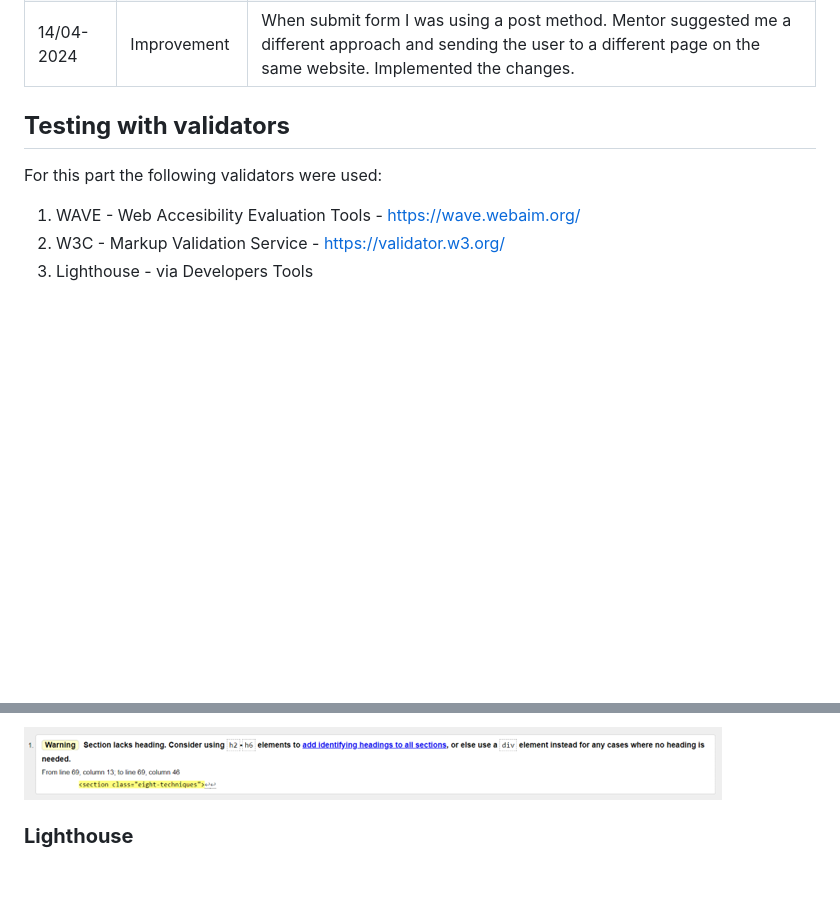
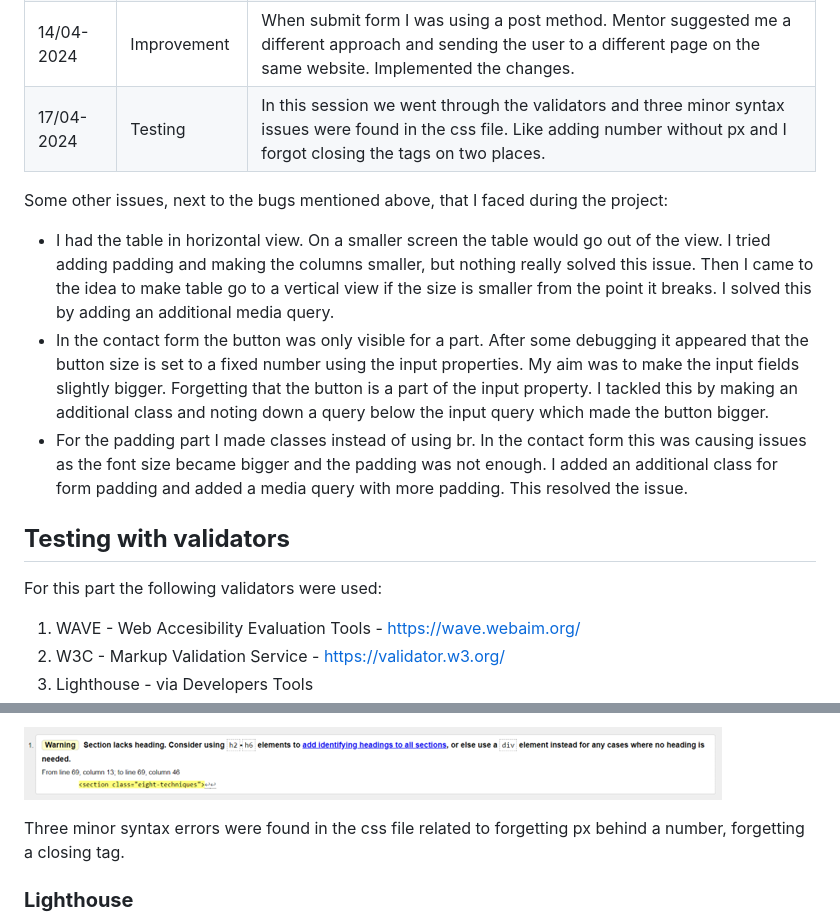
Before and after one commit to JSaprah/seven-healing-chakras, a Markdown page: TESTING.md, 2 parts joined by grey strips. Drawn GitHub-style; blank space fills up the shorter version.

Commit message:
Add testing results to the tesing file

```diff
--- a/TESTING.md
+++ b/TESTING.md
@@ -25,6 +25,13 @@ The following manual methods were used for testing:
 | 14/04-2024   | Error       | Images visible in the testing environment, but not on the deployed website. Solved this by making the path relative instead of absolute by adding. |
 | 14/04-2024   | Error       | Table taking too much space on smaller screens. Solved this by adding a media query for smaller screens and reversing the table vertically. |
 | 14/04-2024   | Improvement | When submit form I was using a post method. Mentor suggested me a different approach and sending the user to a different page on the same website. Implemented the changes. |
+| 17/04-2024   | Testing | In this session we went through the validators and three minor syntax issues were found in the css file. Like adding number without px and I forgot closing the tags on two places. |
+
+Some other issues, next to the bugs mentioned above, that I faced during the project:
+
+- I had the table in horizontal view. On a smaller screen the table would go out of the view. I tried adding padding and making the columns smaller, but nothing really solved this issue. Then I came to the idea to make table go to a vertical view if the size is smaller from the point it breaks. I solved this by adding an additional media query.
+- In the contact form the button was only visible for a part. After some debugging it appeared that the button size is set to a fixed number using the input properties. My aim was to make the input fields slightly bigger. Forgetting that the button is a part of the input property. I tackled this by making an additional class and noting down a query below the input query which made the button bigger.
+- For the padding part I made classes instead of using br. In the contact form this was causing issues as the font size became bigger and the padding was not enough. I added an additional class for form padding and added a media query with more padding. This resolved the issue.
 
 
 ## **Testing with validators**
@@ -69,6 +76,8 @@ Description:
 Warning of a section without header. After double checking this it was on the class “eight techniques” which covers the eight methods. As this element does not need any headings and was only meant to divide the content I changed the section tags to div tags. This solved the problem.
 
 ![W3C Closing tag error](docs/screenshots/w3c-section-lacks-heading-warning.png)
+
+Three minor syntax errors were found in the css file related to forgetting px behind a number, forgetting a closing tag.
 
 ### **Lighthouse**
 
```
